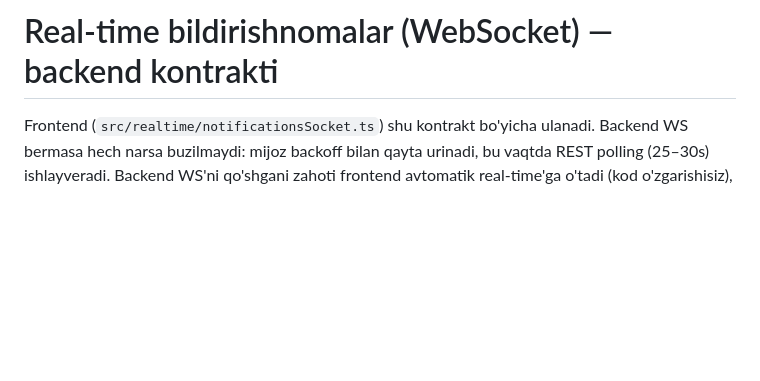
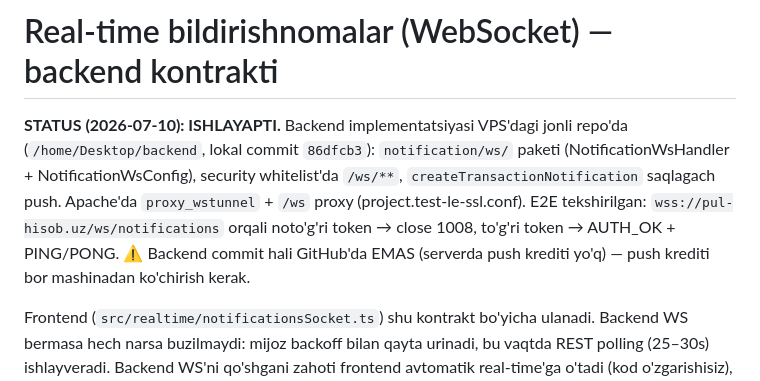
Before and after one commit to AvazbekYuldashev/debt-book-front, a Markdown page: docs/realtime-notifications.md, the part around the change. GitHub-like rendering; blank space fills up the shorter version.

Commit message:
docs(realtime): backend WS ishga tushdi - status yangilandi
Co-Authored-By: Claude Fable 5 <noreply@anthropic.com>

```diff
--- a/docs/realtime-notifications.md
+++ b/docs/realtime-notifications.md
@@ -1,4 +1,13 @@
 # Real-time bildirishnomalar (WebSocket) — backend kontrakti
+
+**STATUS (2026-07-10): ISHLAYAPTI.** Backend implementatsiyasi VPS'dagi jonli
+repo'da (`/home/Desktop/backend`, lokal commit `86dfcb3`): `notification/ws/`
+paketi (NotificationWsHandler + NotificationWsConfig), security whitelist'da
+`/ws/**`, `createTransactionNotification` saqlagach push. Apache'da
+`proxy_wstunnel` + `/ws` proxy (project.test-le-ssl.conf). E2E tekshirilgan:
+`wss://pul-hisob.uz/ws/notifications` orqali noto'g'ri token → close 1008,
+to'g'ri token → AUTH_OK + PING/PONG. ⚠️ Backend commit hali GitHub'da EMAS
+(serverda push krediti yo'q) — push krediti bor mashinadan ko'chirish kerak.
 
 Frontend (`src/realtime/notificationsSocket.ts`) shu kontrakt bo'yicha ulanadi.
 Backend WS bermasa hech narsa buzilmaydi: mijoz backoff bilan qayta urinadi,
```
